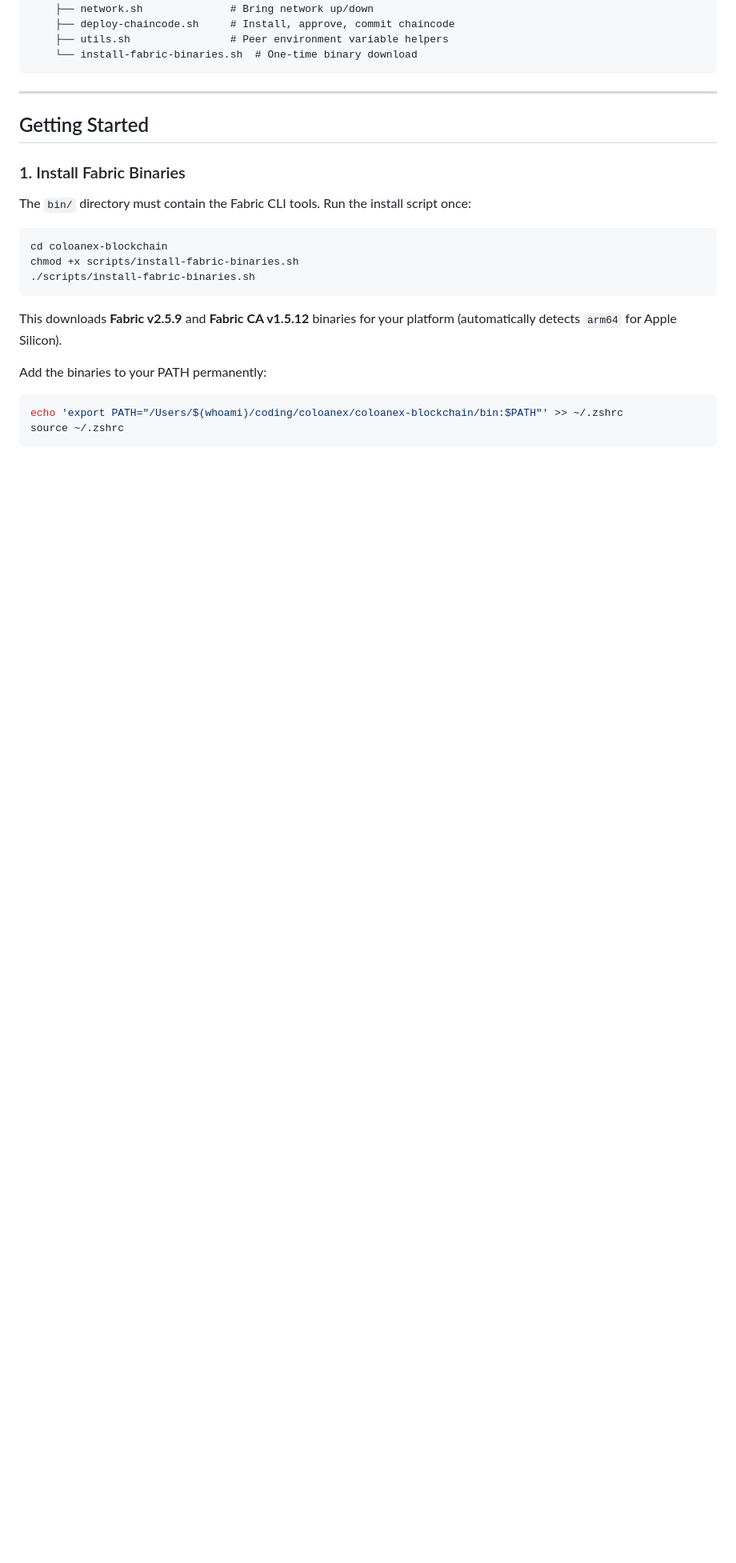
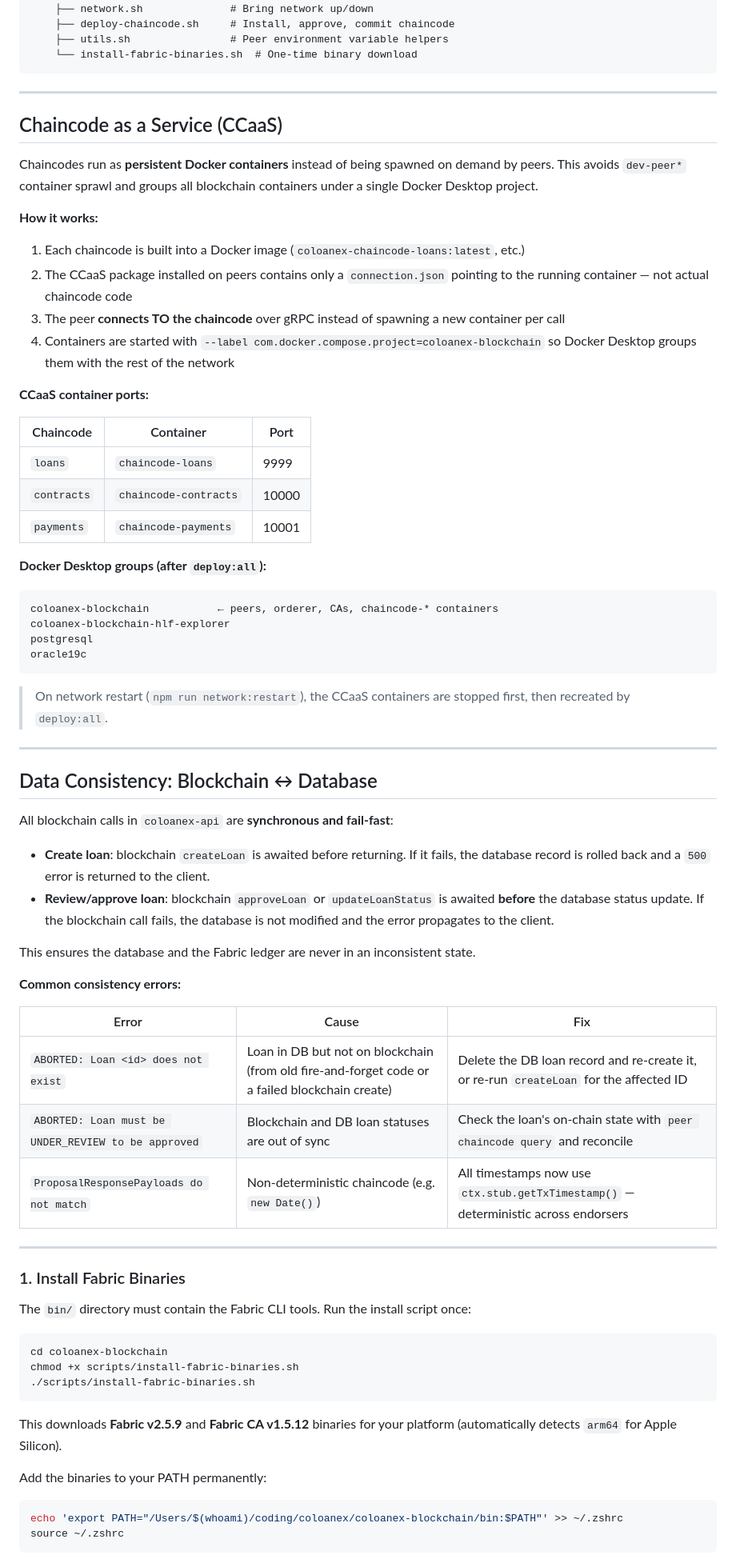
Before and after one commit to madhav-acharya/coloanex-prod, a Markdown page: coloanex-blockchain/README.md, the part around one of its changes. Shown at 80% size. Drawn GitHub-style; blank space fills up the shorter version.

Commit message:
Documented Chaincode as a Service, data consistency, and troubleshooting steps in README.md.

````diff
--- a/coloanex-blockchain/README.md
+++ b/coloanex-blockchain/README.md
@@ -120,7 +120,56 @@ coloanex-blockchain/
 
 ---
 
-## Getting Started
+## Chaincode as a Service (CCaaS)
+
+Chaincodes run as **persistent Docker containers** instead of being spawned on demand by peers. This avoids `dev-peer*` container sprawl and groups all blockchain containers under a single Docker Desktop project.
+
+**How it works:**
+
+1. Each chaincode is built into a Docker image (`coloanex-chaincode-loans:latest`, etc.)
+2. The CCaaS package installed on peers contains only a `connection.json` pointing to the running container — not actual chaincode code
+3. The peer **connects TO the chaincode** over gRPC instead of spawning a new container per call
+4. Containers are started with `--label com.docker.compose.project=coloanex-blockchain` so Docker Desktop groups them with the rest of the network
+
+**CCaaS container ports:**
+
+| Chaincode   | Container             | Port  |
+| ----------- | --------------------- | ----- |
+| `loans`     | `chaincode-loans`     | 9999  |
+| `contracts` | `chaincode-contracts` | 10000 |
+| `payments`  | `chaincode-payments`  | 10001 |
+
+**Docker Desktop groups (after `deploy:all`):**
+
+```
+coloanex-blockchain           ← peers, orderer, CAs, chaincode-* containers
+coloanex-blockchain-hlf-explorer
+postgresql
+oracle19c
+```
+
+> On network restart (`npm run network:restart`), the CCaaS containers are stopped first, then recreated by `deploy:all`.
+
+---
+
+## Data Consistency: Blockchain ↔ Database
+
+All blockchain calls in `coloanex-api` are **synchronous and fail-fast**:
+
+- **Create loan**: blockchain `createLoan` is awaited before returning. If it fails, the database record is rolled back and a `500` error is returned to the client.
+- **Review/approve loan**: blockchain `approveLoan` or `updateLoanStatus` is awaited **before** the database status update. If the blockchain call fails, the database is not modified and the error propagates to the client.
+
+This ensures the database and the Fabric ledger are never in an inconsistent state.
+
+**Common consistency errors:**
+
+| Error                                               | Cause                                                                                          | Fix                                                                                    |
+| --------------------------------------------------- | ---------------------------------------------------------------------------------------------- | -------------------------------------------------------------------------------------- |
+| `ABORTED: Loan <id> does not exist`                 | Loan in DB but not on blockchain (from old fire-and-forget code or a failed blockchain create) | Delete the DB loan record and re-create it, or re-run `createLoan` for the affected ID |
+| `ABORTED: Loan must be UNDER_REVIEW to be approved` | Blockchain and DB loan statuses are out of sync                                                | Check the loan's on-chain state with `peer chaincode query` and reconcile              |
+| `ProposalResponsePayloads do not match`             | Non-deterministic chaincode (e.g. `new Date()`)                                                | All timestamps now use `ctx.stub.getTxTimestamp()` — deterministic across endorsers    |
+
+---
 
 ### 1. Install Fabric Binaries
 
````
Also changed, not shown: other parts of coloanex-blockchain/README.md (+22 -1 lines).
